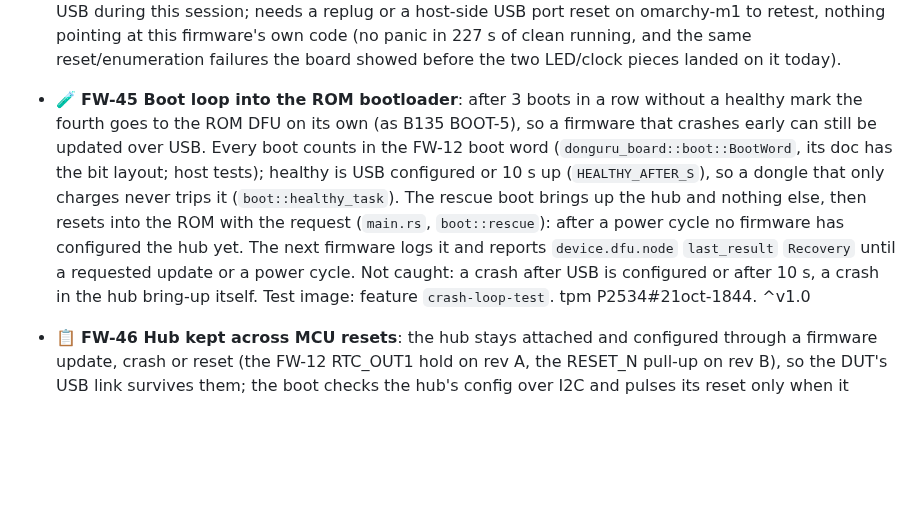
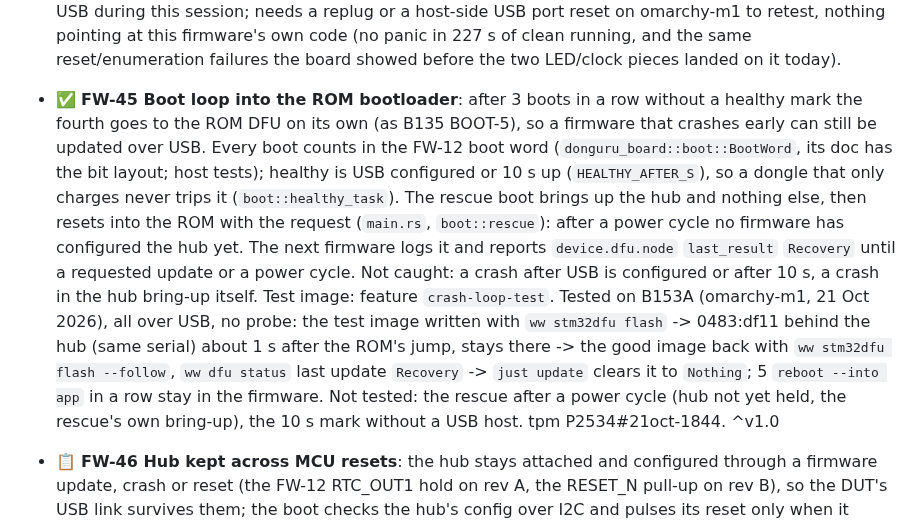
Before and after one commit to vhrdtech/typec_dongle, a Markdown page: FEATURES.md, the part around the change. GitHub-like rendering; blank space fills up the shorter version.

Commit message:
docs: FW-45 tested on B153A
Co-Authored-By: Claude Opus 5.5 <noreply@anthropic.com>

```diff
--- a/FEATURES.md
+++ b/FEATURES.md
@@ -382,7 +382,7 @@ Last full review: 3 Oct 2026 (commit `c702f0d`, 0.1.0). Built from the code, the
   so `donguru_api` never answered over USB during this session; needs a replug or a host-side USB port reset on
   omarchy-m1 to retest, nothing pointing at this firmware's own code (no panic in 227 s of clean running, and the
   same reset/enumeration failures the board showed before the two LED/clock pieces landed on it today).
-- 🧪 **FW-45 Boot loop into the ROM bootloader**: after 3 boots in a row without a healthy mark the fourth goes to
+- ✅ **FW-45 Boot loop into the ROM bootloader**: after 3 boots in a row without a healthy mark the fourth goes to
   the ROM DFU on its own (as B135 BOOT-5), so a firmware that crashes early can still be updated over USB. Every
   boot counts in the FW-12 boot word (`donguru_board::boot::BootWord`, its doc has the bit layout; host tests);
   healthy is USB configured or 10 s up (`HEALTHY_AFTER_S`), so a dongle that only charges never trips it
@@ -390,7 +390,11 @@ Last full review: 3 Oct 2026 (commit `c702f0d`, 0.1.0). Built from the code, the
   request (`main.rs`, `boot::rescue`): after a power cycle no firmware has configured the hub yet. The next firmware
   logs it and reports `device.dfu.node` `last_result` `Recovery` until a requested update or a power cycle. Not
   caught: a crash after USB is configured or after 10 s, a crash in the hub bring-up itself. Test image: feature
-  `crash-loop-test`. tpm P2534#21oct-1844. ^v1.0
+  `crash-loop-test`. Tested on B153A (omarchy-m1, 21 Oct 2026), all over USB, no probe: the test image written
+  with `ww stm32dfu flash` -> 0483:df11 behind the hub (same serial) about 1 s after the ROM's jump, stays there ->
+  the good image back with `ww stm32dfu flash --follow`, `ww dfu status` last update `Recovery` -> `just update`
+  clears it to `Nothing`; 5 `reboot --into app` in a row stay in the firmware. Not tested: the rescue after a power
+  cycle (hub not yet held, the rescue's own bring-up), the 10 s mark without a USB host. tpm P2534#21oct-1844. ^v1.0
 - 📋 **FW-46 Hub kept across MCU resets**: the hub stays attached and configured through a firmware update, crash or
   reset (the FW-12 RTC_OUT1 hold on rev A, the RESET_N pull-up on rev B), so the DUT's USB link survives them; the
   boot checks the hub's config over I2C and pulses its reset only when it differs. tpm P2534#21oct-1844b.
```
Also changed, not shown: CHANGELOG.md (+1 -1 lines).
